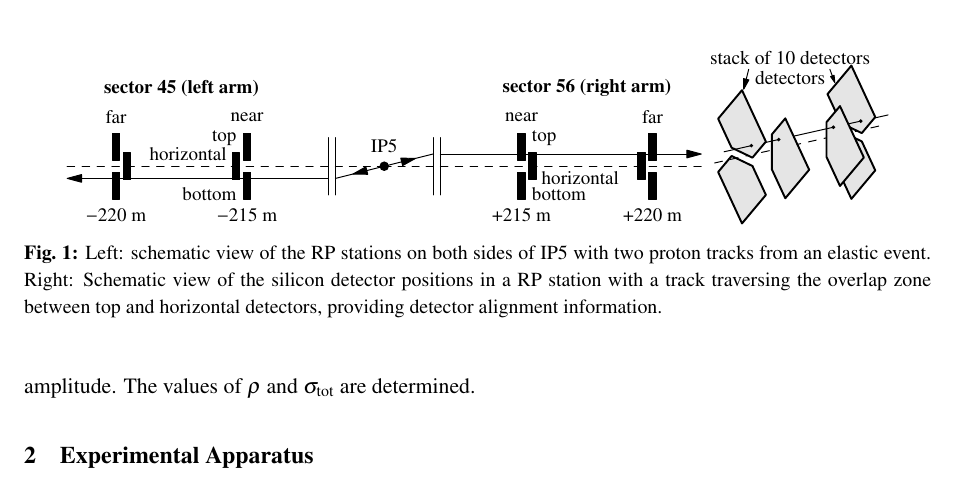
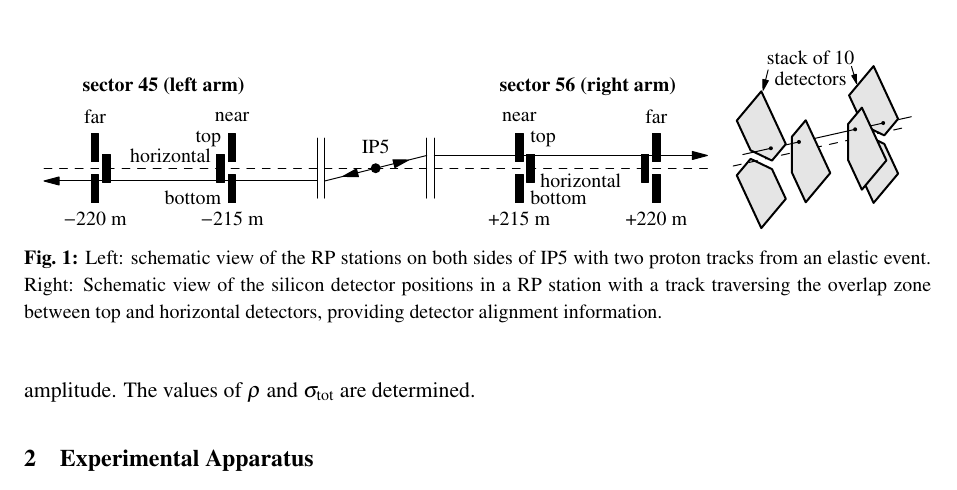
Before and after one commit to jan-kaspar/publications, a LaTeX document (2013/1km paper/elastic_1km_cern.tex, which reads 2013/1km paper/experimental_apparatus.tex): part of page 4 of 30, cut so that both start at the same text. Compiled offline with pdfLaTeX.

Commit message:
bugfix: removed double 'detectors' word
git-svn-id: svn+ssh://svn.cern.ch/reps/totem/trunk/user/jkaspar/publications@11498 4525493e-7705-40b1-a816-d608a930855b

```diff
--- a/2013/1km paper/experimental_apparatus.tex
+++ b/2013/1km paper/experimental_apparatus.tex
@@ -36,8 +36,9 @@ This report uses a reference frame where $x$ denotes the horizontal axis (pointi
 
 \begin{figure}
 \begin{center}
-\includegraphics[width=0.7\textwidth]{fig/elastic_principle.pdf}
-\includegraphics[width=0.2\textwidth]{fig/stationScheme.pdf}
+\includegraphics{fig/elastic_principle.pdf}
+\hfil
+\includegraphics{fig/stationScheme.pdf}
 \caption{%
 Left: schematic view of the RP stations on both sides of IP5 with two proton tracks from an elastic event. Right: Schematic view of the silicon detector positions in a RP station with a track traversing the overlap zone between top and horizontal detectors, providing detector alignment information.
 }
```
Also changed, not shown: 2013/1km paper/fig/stationScheme.pdf, 1 other file.
